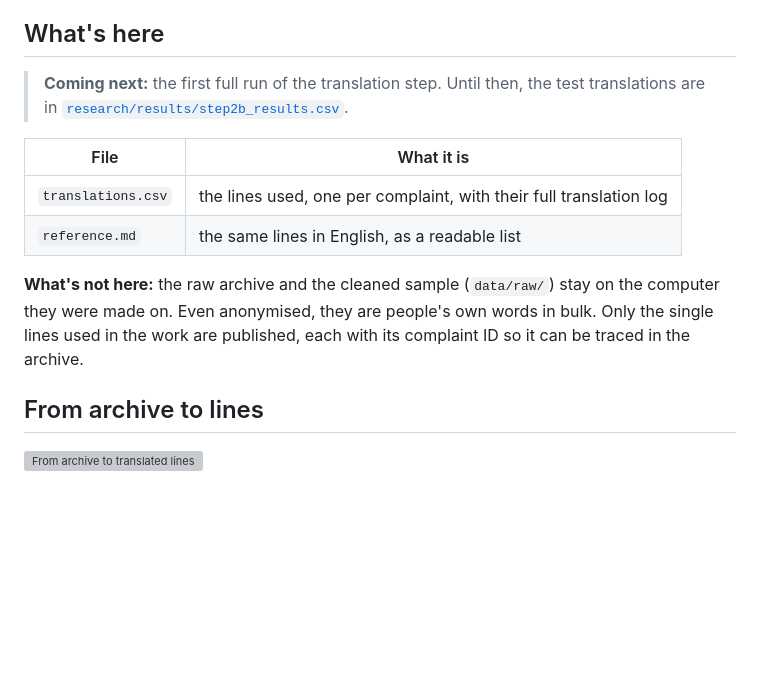
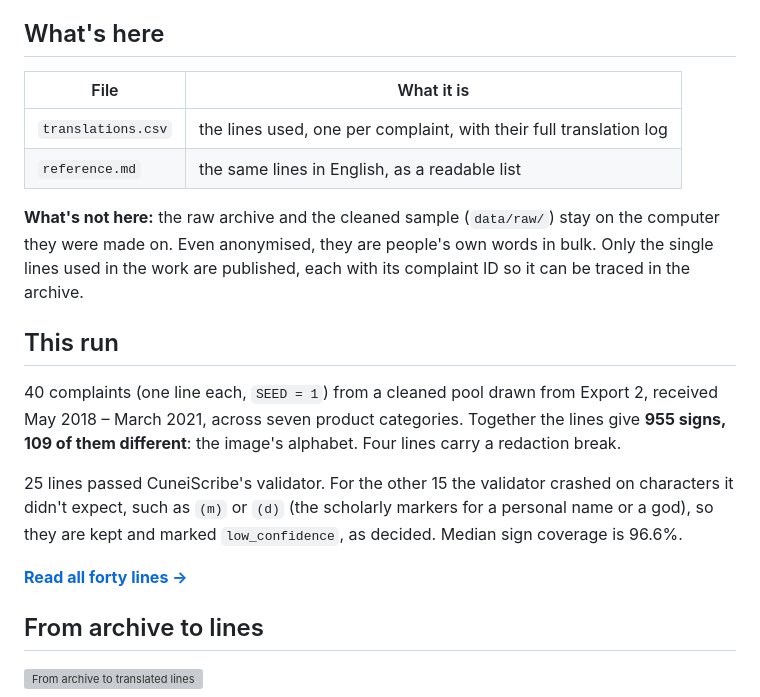
Before and after one commit to dead-tom/NanniSCII, a Markdown page: data/README.md, the part around the change. Drawn GitHub-style; blank space fills up the shorter version; grey boxes are pictures that could not be loaded.

```diff
--- a/data/README.md
+++ b/data/README.md
@@ -8,7 +8,6 @@ Since 14 September 2026 the narratives are no longer in the public database; the
 
 ## What's here
 
-> **Coming next:** the first full run of the translation step. Until then, the test translations are in [`research/results/step2b_results.csv`](../research/results/step2b_results.csv).
 
 | File | What it is |
 |---|---|
@@ -16,6 +15,14 @@ Since 14 September 2026 the narratives are no longer in the public database; the
 | `reference.md` | the same lines in English, as a readable list |
 
 **What's not here:** the raw archive and the cleaned sample (`data/raw/`) stay on the computer they were made on. Even anonymised, they are people's own words in bulk. Only the single lines used in the work are published, each with its complaint ID so it can be traced in the archive.
+
+## This run
+
+40 complaints (one line each, `SEED = 1`) from a cleaned pool drawn from Export 2, received May 2018 – March 2021, across seven product categories. Together the lines give **955 signs, 109 of them different**: the image's alphabet. Four lines carry a redaction break.
+
+25 lines passed CuneiScribe's validator. For the other 15 the validator crashed on characters it didn't expect, such as `(m)` or `(d)` (the scholarly markers for a personal name or a god), so they are kept and marked `low_confidence`, as decided. Median sign coverage is 96.6%.
+
+**[Read all forty lines →](reference.md)**
 
 ## From archive to lines
 
```
Also changed, not shown: README.md (+8 -6 lines), data/reference.md (added, +46 -0 lines), research/README.md (+3 -1 lines), images/artworks/worshipper.png (added), images/artworks/worshipper_detail.png (added), images/process/worshipper_test-signs.png (renamed from images/artworks/worshipper_test-signs.png), 5 other files.
